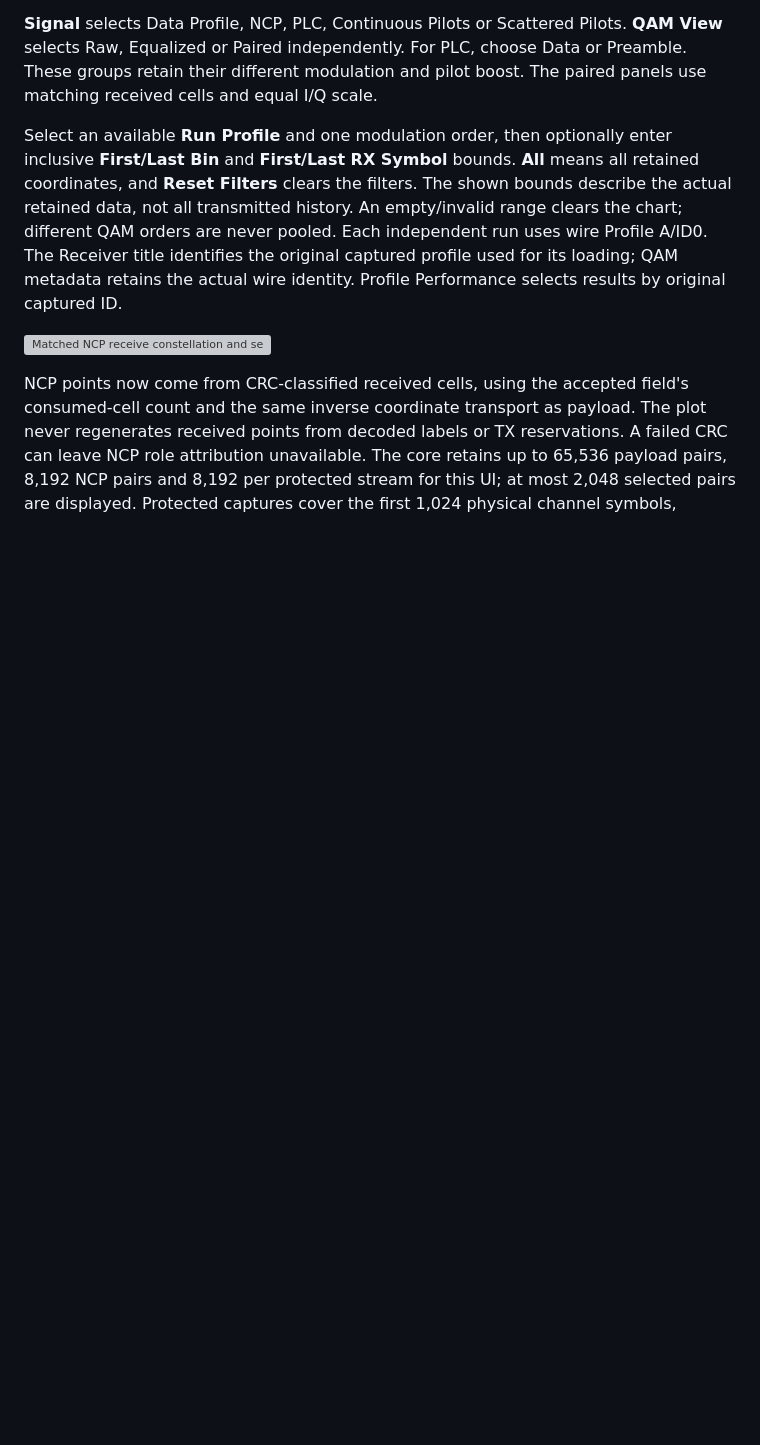
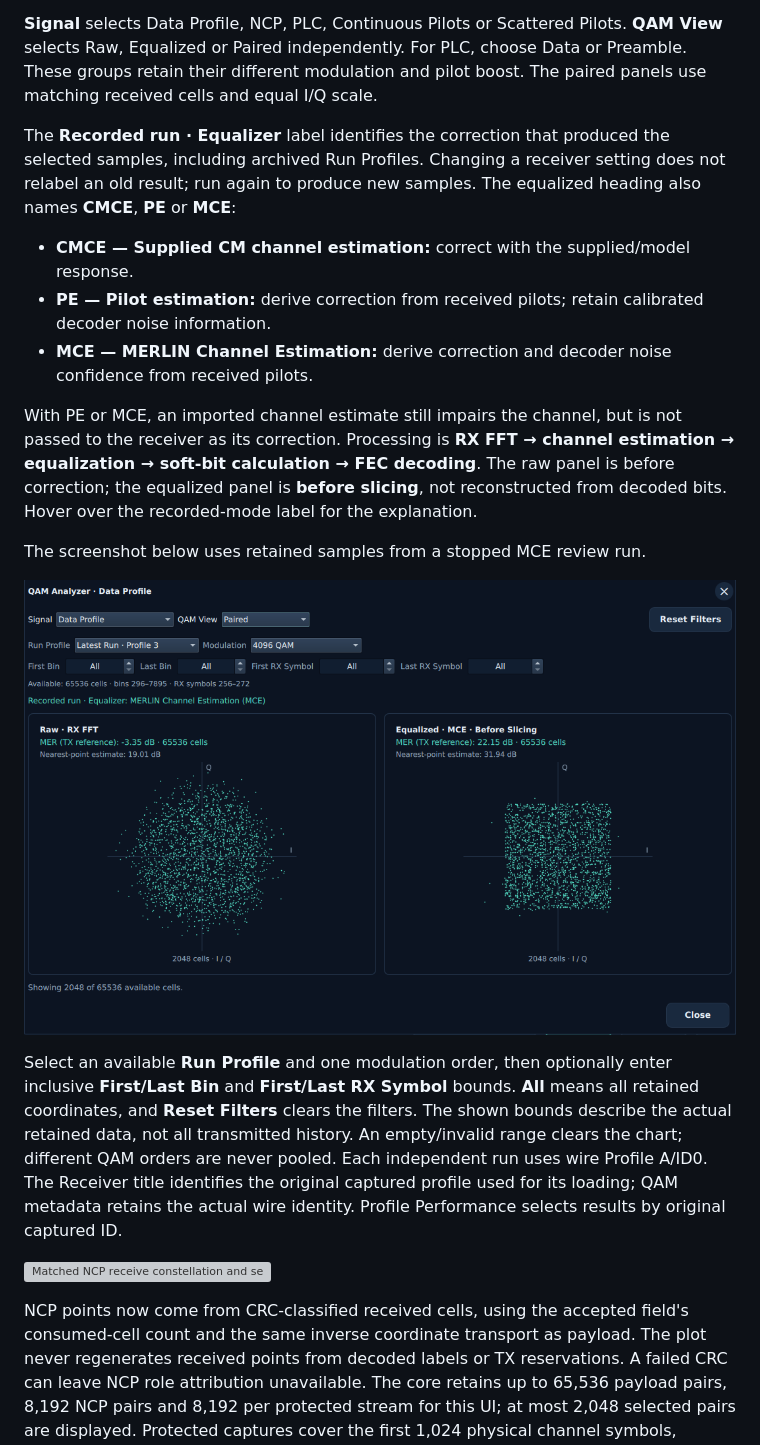
Before and after one commit to mgarcia01752/merlin, a Markdown page: docs/user/receiver-workbench.md, the part around the change. Rendered like a GitHub page; pictures changed too: docs/images/workbench/receiver-qam-mce-dark.png (added); blank space fills up the shorter version; grey boxes are pictures that could not be loaded.

```diff
--- a/docs/user/receiver-workbench.md
+++ b/docs/user/receiver-workbench.md
@@ -36,6 +36,26 @@ The display limit reports when only a subset of retained cells is shown.
 **QAM View** selects Raw, Equalized or Paired independently. For PLC, choose Data
 or Preamble. These groups retain their different modulation and pilot boost.
 The paired panels use matching received cells and equal I/Q scale.
+
+The **Recorded run · Equalizer** label identifies the correction that produced
+the selected samples, including archived Run Profiles. Changing a receiver
+setting does not relabel an old result; run again to produce new samples.
+The equalized heading also names **CMCE**, **PE** or **MCE**:
+
+- **CMCE — Supplied CM channel estimation:** correct with the supplied/model response.
+- **PE — Pilot estimation:** derive correction from received pilots; retain calibrated decoder noise information.
+- **MCE — MERLIN Channel Estimation:** derive correction and decoder noise confidence from received pilots.
+
+With PE or MCE, an imported channel estimate still impairs the channel, but is
+not passed to the receiver as its correction. Processing is **RX FFT → channel
+estimation → equalization → soft-bit calculation → FEC decoding**. The raw panel
+is before correction; the equalized panel is **before slicing**, not reconstructed
+from decoded bits. Hover over the recorded-mode label for the explanation.
+
+The screenshot below uses retained samples from a stopped MCE review run.
+
+![Recorded MCE correction before slicing](../images/workbench/receiver-qam-mce-dark.png)
+
 
 Select an available **Run Profile** and one modulation order, then optionally
 enter inclusive **First/Last Bin** and **First/Last RX Symbol** bounds. **All**
```
Also changed, not shown: docs/architecture.md (+3 -1 lines), docs/development/checklist.md (+4 -0 lines), 8 other files.
